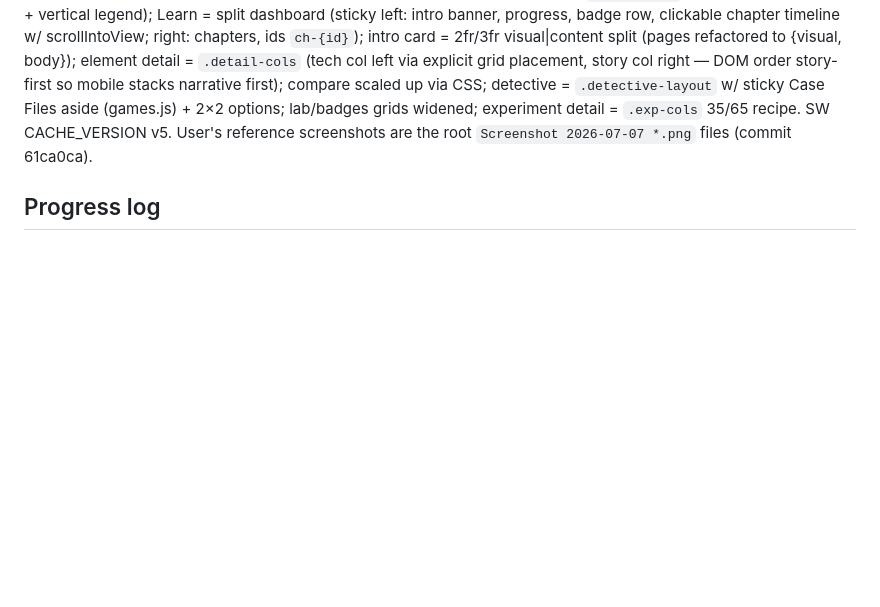
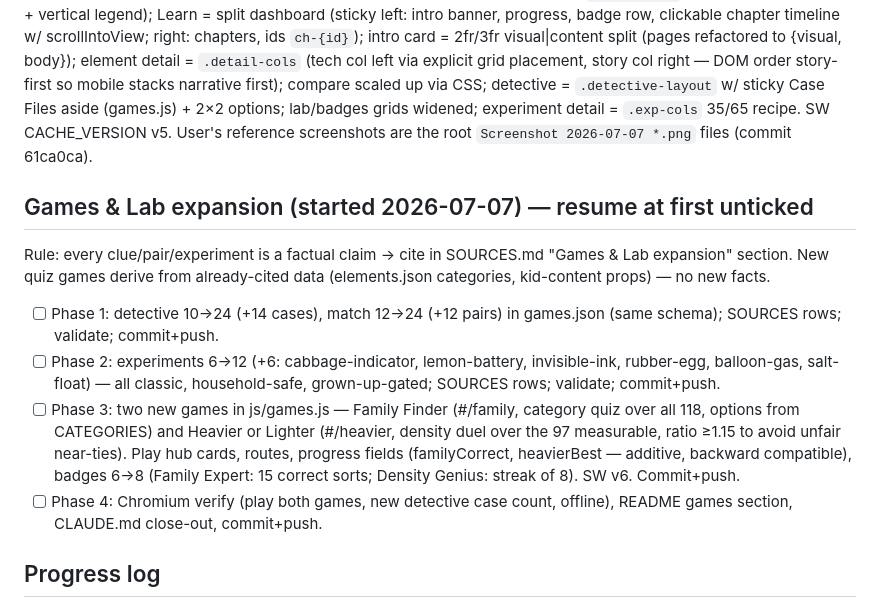
Before and after one commit to Mohamed-AH/elements, a Markdown page: CLAUDE.md, the part around the change. Rendered like a GitHub page; blank space fills up the shorter version.

Commit message:
Plan games & lab expansion in CLAUDE.md
Co-Authored-By: Claude Fable 5 <noreply@anthropic.com>
Claude-Session: https://claude.ai/code/session_013P15Tm5y42TTn9unTYNLEo

```diff
--- a/CLAUDE.md
+++ b/CLAUDE.md
@@ -96,6 +96,27 @@ lab/badges grids widened; experiment detail = `.exp-cols` 35/65 recipe.
 SW CACHE_VERSION v5. User's reference screenshots are the root
 `Screenshot 2026-07-07 *.png` files (commit 61ca0ca).
 
+## Games & Lab expansion (started 2026-07-07) — resume at first unticked
+
+Rule: every clue/pair/experiment is a factual claim → cite in SOURCES.md
+"Games & Lab expansion" section. New quiz games derive from already-cited
+data (elements.json categories, kid-content props) — no new facts.
+
+- [ ] Phase 1: detective 10→24 (+14 cases), match 12→24 (+12 pairs) in
+      games.json (same schema); SOURCES rows; validate; commit+push.
+- [ ] Phase 2: experiments 6→12 (+6: cabbage-indicator, lemon-battery,
+      invisible-ink, rubber-egg, balloon-gas, salt-float) — all classic,
+      household-safe, grown-up-gated; SOURCES rows; validate; commit+push.
+- [ ] Phase 3: two new games in js/games.js — Family Finder (#/family,
+      category quiz over all 118, options from CATEGORIES) and Heavier or
+      Lighter (#/heavier, density duel over the 97 measurable, ratio ≥1.15
+      to avoid unfair near-ties). Play hub cards, routes, progress fields
+      (familyCorrect, heavierBest — additive, backward compatible), badges
+      6→8 (Family Expert: 15 correct sorts; Density Genius: streak of 8).
+      SW v6. Commit+push.
+- [ ] Phase 4: Chromium verify (play both games, new detective case count,
+      offline), README games section, CLAUDE.md close-out, commit+push.
+
 ## Progress log
 
 - 2026-07-05 — MVP built + verified (see git history).
```
